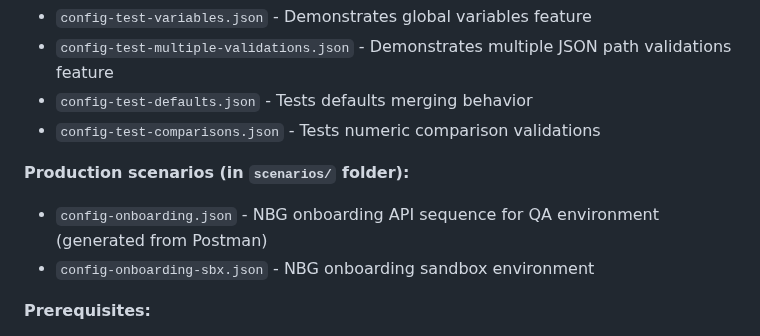
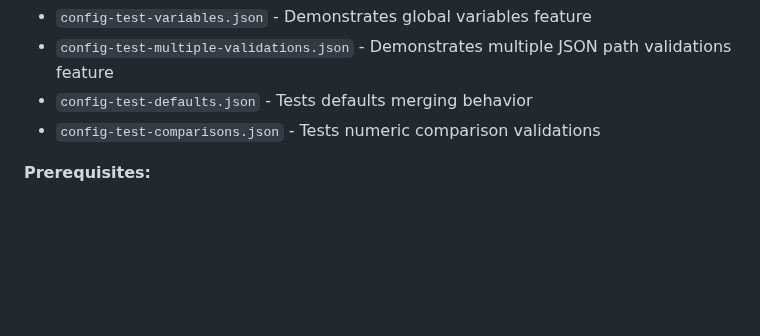
Before and after one commit to ymoud/flowsphere, a Markdown page: CLAUDE.md, the part around the change. GitHub-like rendering; blank space fills up the shorter version.

Commit message:
Removes outed section from CLAUDE.md

```diff
--- a/CLAUDE.md
+++ b/CLAUDE.md
@@ -43,10 +43,6 @@ flowsphere examples/config-simple.json
 - `config-test-multiple-validations.json` - Demonstrates multiple JSON path validations feature
 - `config-test-defaults.json` - Tests defaults merging behavior
 - `config-test-comparisons.json` - Tests numeric comparison validations
-
-**Production scenarios (in `scenarios/` folder):**
-- `config-onboarding.json` - NBG onboarding API sequence for QA environment (generated from Postman)
-- `config-onboarding-sbx.json` - NBG onboarding sandbox environment
 
 **Prerequisites:**
 - Node.js 14.17.0 or higher
```
